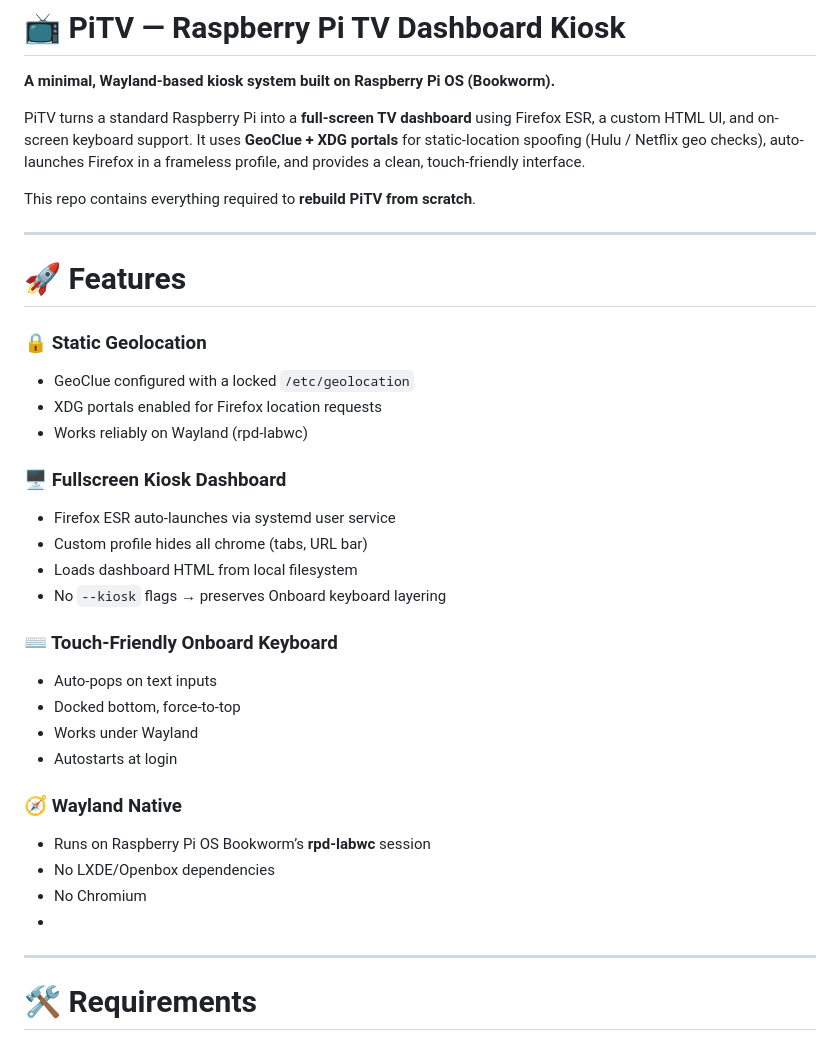
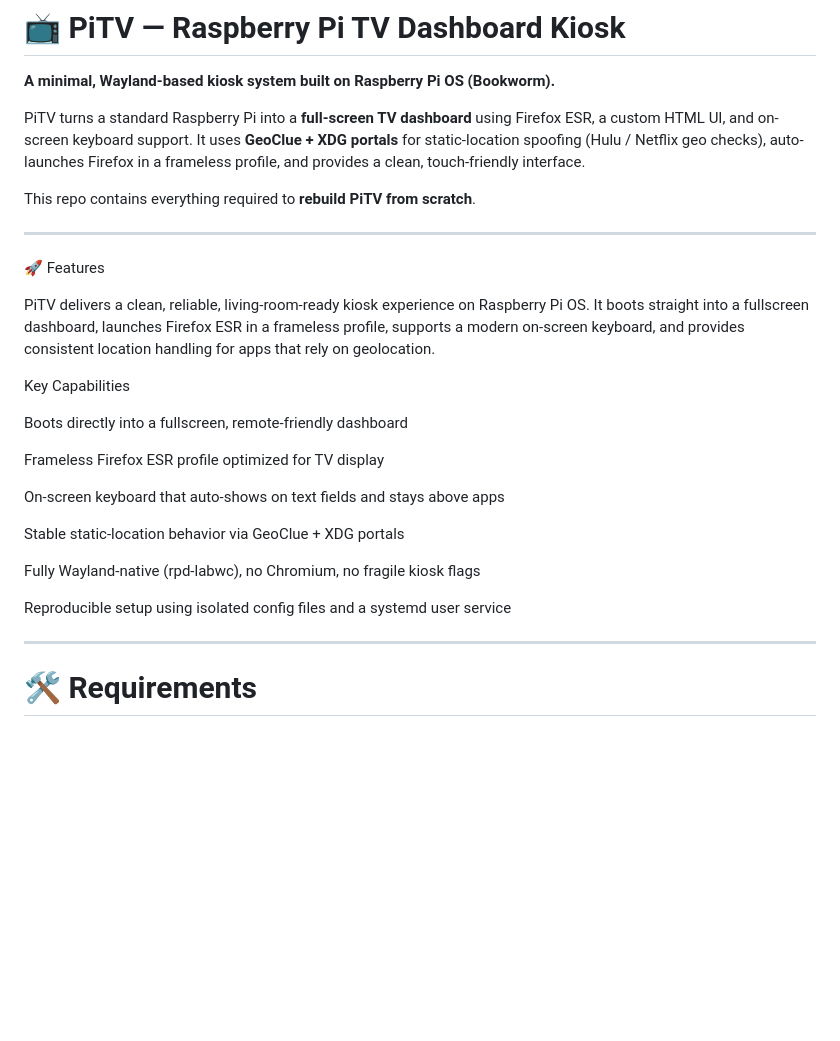
Before and after one commit to jkz1one/PiTV, a Markdown page: readme.md, the part around the change. Rendered like a GitHub page; blank space fills up the shorter version.

Commit message:
Revise features section in readme.md
Updated formatting and content for features section.

```diff
--- a/readme.md
+++ b/readme.md
@@ -9,34 +9,26 @@ This repo contains everything required to **rebuild PiTV from scratch**.
 
 ---
 
-# 🚀 Features
+🚀 Features
 
-### 🔒 Static Geolocation
+PiTV delivers a clean, reliable, living-room-ready kiosk experience on Raspberry Pi OS.
+It boots straight into a fullscreen dashboard, launches Firefox ESR in a frameless profile, supports a modern on-screen keyboard, and provides consistent location handling for apps that rely on geolocation.
 
-* GeoClue configured with a locked `/etc/geolocation`
-* XDG portals enabled for Firefox location requests
-* Works reliably on Wayland (rpd-labwc)
+Key Capabilities
 
-### 🖥️ Fullscreen Kiosk Dashboard
+Boots directly into a fullscreen, remote-friendly dashboard
 
-* Firefox ESR auto-launches via systemd user service
-* Custom profile hides all chrome (tabs, URL bar)
-* Loads dashboard HTML from local filesystem
-* No `--kiosk` flags → preserves Onboard keyboard layering
+Frameless Firefox ESR profile optimized for TV display
 
-### ⌨️ Touch-Friendly Onboard Keyboard
+On-screen keyboard that auto-shows on text fields and stays above apps
 
-* Auto-pops on text inputs
-* Docked bottom, force-to-top
-* Works under Wayland
-* Autostarts at login
+Stable static-location behavior via GeoClue + XDG portals
 
-### 🧭 Wayland Native
+Fully Wayland-native (rpd-labwc), no Chromium, no fragile kiosk flags
 
-* Runs on Raspberry Pi OS Bookworm’s **rpd-labwc** session
-* No LXDE/Openbox dependencies
-* No Chromium
-*
+Reproducible setup using isolated config files and a systemd user service
+
+
 ---
 
 # 🛠️ Requirements
```
